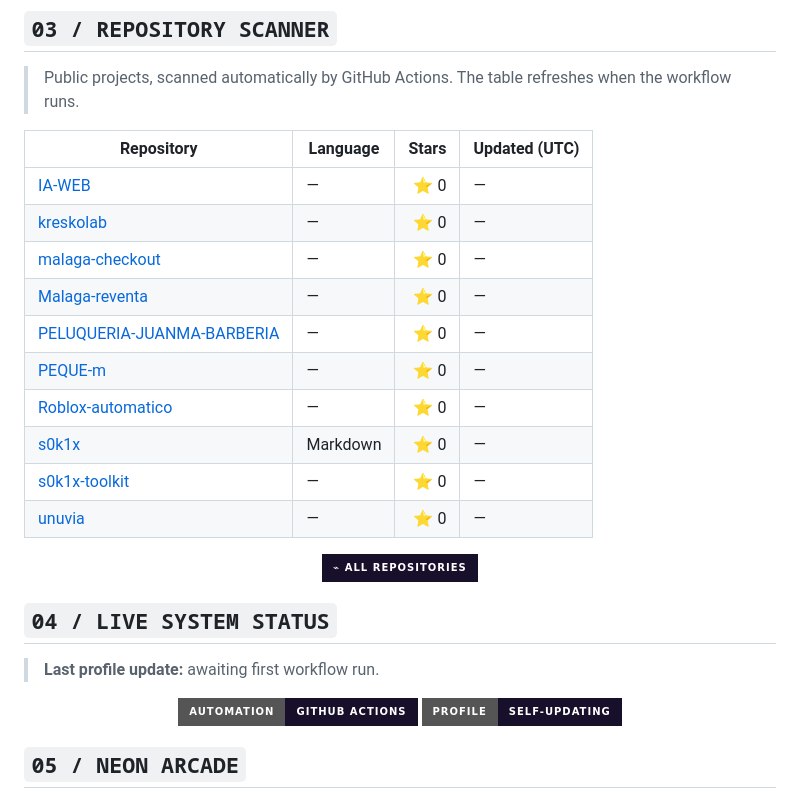
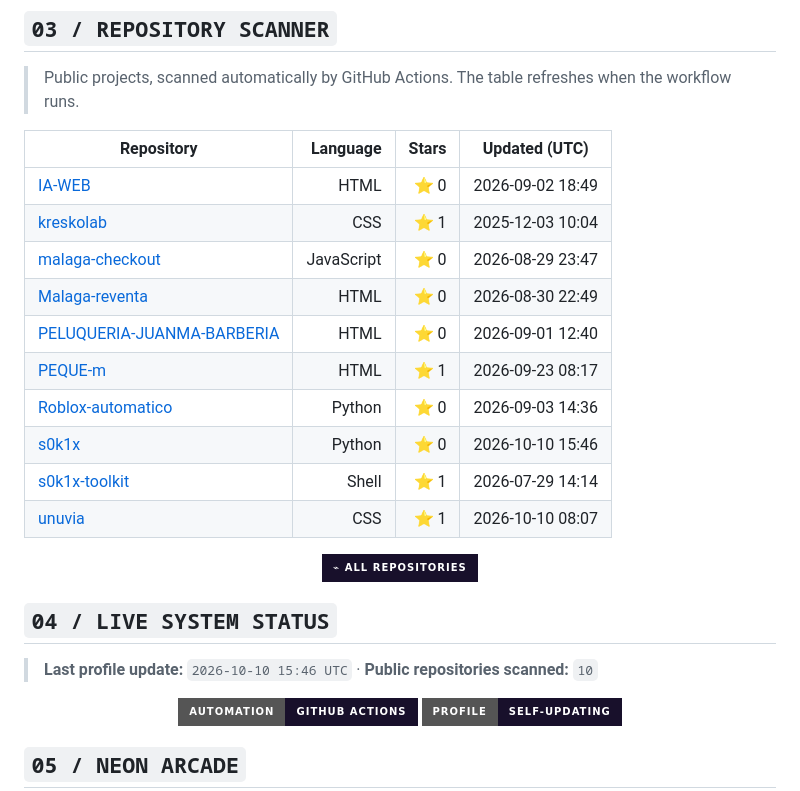
Before and after one commit to s0k1x/s0k1x, a Markdown page: README.md, the part around the change. GitHub-like rendering; badges without logos.

Commit message:
chore: refresh cyberpunk profile

```diff
--- a/README.md
+++ b/README.md
@@ -72,17 +72,17 @@ $ ./mission.sh
 
 <!-- AUTO-GENERATED:START -->
 | Repository | Language | Stars | Updated (UTC) |
-|---|---|---:|---|
-| [IA-WEB](https://github.com/s0k1x/IA-WEB) | — | ⭐ 0 | — |
-| [kreskolab](https://github.com/s0k1x/kreskolab) | — | ⭐ 0 | — |
-| [malaga-checkout](https://github.com/s0k1x/malaga-checkout) | — | ⭐ 0 | — |
-| [Malaga-reventa](https://github.com/s0k1x/Malaga-reventa) | — | ⭐ 0 | — |
-| [PELUQUERIA-JUANMA-BARBERIA](https://github.com/s0k1x/PELUQUERIA-JUANMA-BARBERIA) | — | ⭐ 0 | — |
-| [PEQUE-m](https://github.com/s0k1x/PEQUE-m) | — | ⭐ 0 | — |
-| [Roblox-automatico](https://github.com/s0k1x/Roblox-automatico) | — | ⭐ 0 | — |
-| [s0k1x](https://github.com/s0k1x/s0k1x) | Markdown | ⭐ 0 | — |
-| [s0k1x-toolkit](https://github.com/s0k1x/s0k1x-toolkit) | — | ⭐ 0 | — |
-| [unuvia](https://github.com/s0k1x/unuvia) | — | ⭐ 0 | — |
+|---|---:|---:|---|
+| [IA-WEB](https://github.com/s0k1x/IA-WEB) | HTML | ⭐ 0 | 2026-09-02 18:49 |
+| [kreskolab](https://github.com/s0k1x/kreskolab) | CSS | ⭐ 1 | 2025-12-03 10:04 |
+| [malaga-checkout](https://github.com/s0k1x/malaga-checkout) | JavaScript | ⭐ 0 | 2026-08-29 23:47 |
+| [Malaga-reventa](https://github.com/s0k1x/Malaga-reventa) | HTML | ⭐ 0 | 2026-08-30 22:49 |
+| [PELUQUERIA-JUANMA-BARBERIA](https://github.com/s0k1x/PELUQUERIA-JUANMA-BARBERIA) | HTML | ⭐ 0 | 2026-09-01 12:40 |
+| [PEQUE-m](https://github.com/s0k1x/PEQUE-m) | HTML | ⭐ 1 | 2026-09-23 08:17 |
+| [Roblox-automatico](https://github.com/s0k1x/Roblox-automatico) | Python | ⭐ 0 | 2026-09-03 14:36 |
+| [s0k1x](https://github.com/s0k1x/s0k1x) | Python | ⭐ 0 | 2026-10-10 15:46 |
+| [s0k1x-toolkit](https://github.com/s0k1x/s0k1x-toolkit) | Shell | ⭐ 1 | 2026-07-29 14:14 |
+| [unuvia](https://github.com/s0k1x/unuvia) | CSS | ⭐ 1 | 2026-10-10 08:07 |
 <!-- AUTO-GENERATED:END -->
 
 <div align="center">
@@ -94,7 +94,7 @@ $ ./mission.sh
 ## `04 / LIVE SYSTEM STATUS`
 
 <!-- STATUS:START -->
-> **Last profile update:** awaiting first workflow run.
+> **Last profile update:** `2026-10-10 15:46 UTC` · **Public repositories scanned:** `10`
 <!-- STATUS:END -->
 
 <div align="center">
```
